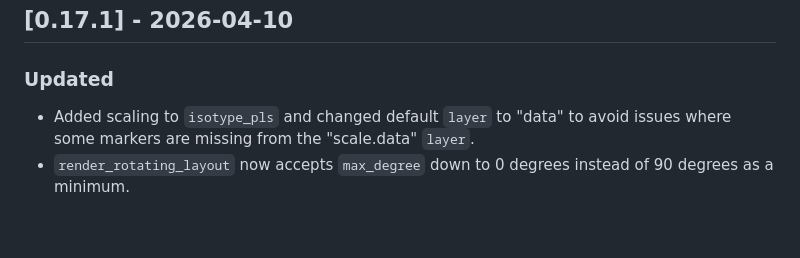
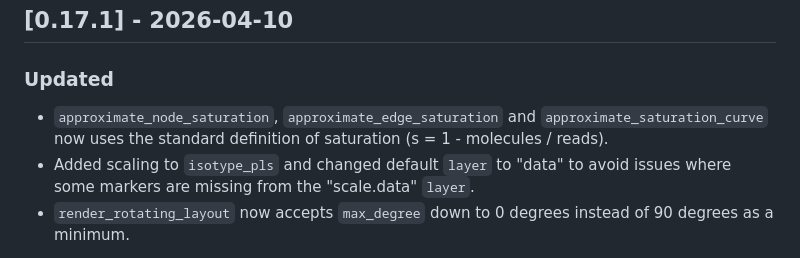
Before and after one commit to PixelgenTechnologies/pixelatorR, a Markdown page: CHANGELOG.md, the part around the change. Rendered like a GitHub page; blank space fills up the shorter version.

Commit message:
Updated CHANGELOG

```diff
--- a/CHANGELOG.md
+++ b/CHANGELOG.md
@@ -10,6 +10,7 @@ and this project adheres to [Semantic Versioning](https://semver.org/spec/v2.0.0
 ## [0.17.1] - 2026-04-10
 
 ### Updated
+- `approximate_node_saturation`, `approximate_edge_saturation` and `approximate_saturation_curve` now uses the standard definition of saturation (s = 1 - molecules / reads).
 - Added scaling to `isotype_pls` and changed default `layer` to "data" to avoid issues where some markers are missing from the "scale.data" `layer`.
 - `render_rotating_layout` now accepts `max_degree` down to 0 degrees instead of 90 degrees as a minimum.
 
```
